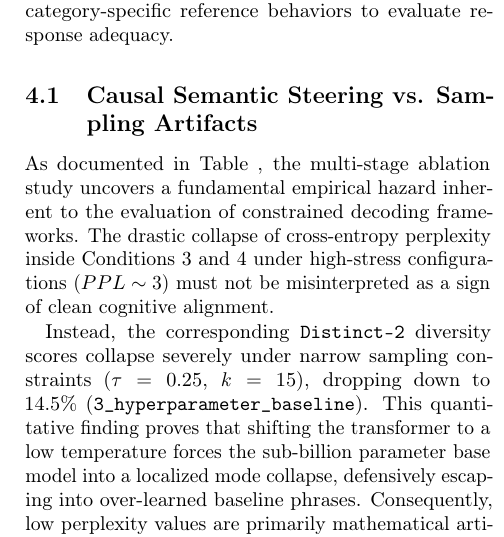
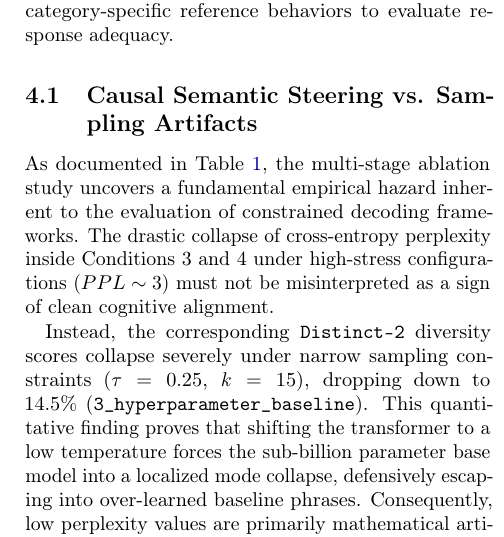
Before and after one commit to Omar-S-Nuri/affect-conditioned-decoding, a LaTeX paper (Paper/main.tex): part of one column of page 3 of 4, cut so that both start at the same text. Compiled offline with pdfLaTeX.

Commit message:
Update main.tex

```diff
--- a/Paper/main.tex
+++ b/Paper/main.tex
@@ -161,7 +161,7 @@ The evaluation utilized a \texttt{Target-Only} perplexity methodology, where pro
 \end{table*}
 
 \subsection{Causal Semantic Steering vs. Sampling Artifacts}
-As documented in Table~\label{tab:ablation_results}, the multi-stage ablation study uncovers a fundamental empirical hazard inherent to the evaluation of constrained decoding frameworks. The drastic collapse of cross-entropy perplexity inside Conditions 3 and 4 under high-stress configurations ($PPL \sim 3$) must not be misinterpreted as a sign of clean cognitive alignment.
+As documented in Table~\ref{tab:ablation_results}, the multi-stage ablation study uncovers a fundamental empirical hazard inherent to the evaluation of constrained decoding frameworks. The drastic collapse of cross-entropy perplexity inside Conditions 3 and 4 under high-stress configurations ($PPL \sim 3$) must not be misinterpreted as a sign of clean cognitive alignment.
 
 Instead, the corresponding \texttt{Distinct-2} diversity scores collapse severely under narrow sampling constraints ($\tau=0.25$, $k=15$), dropping down to $14.5\%$ (\texttt{3\_hyperparameter\_baseline}). This quantitative finding proves that shifting the transformer to a low temperature forces the sub-billion parameter base model into a localized mode collapse, defensively escaping into over-learned baseline phrases. Consequently, low perplexity values are primarily mathematical artifacts of the narrow token selection pool, as the model is structurally incapable of encountering surprising paths within its own highly deterministic repetitions.
 
```
